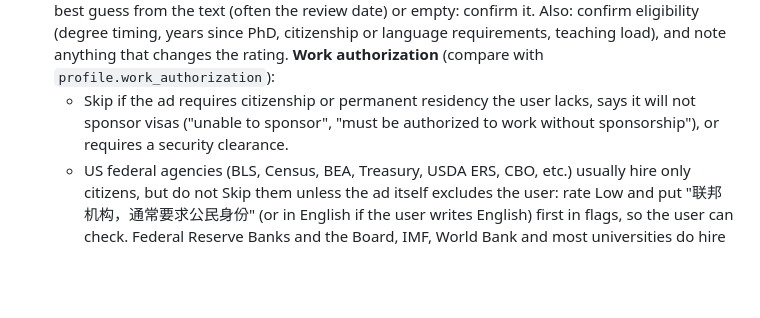
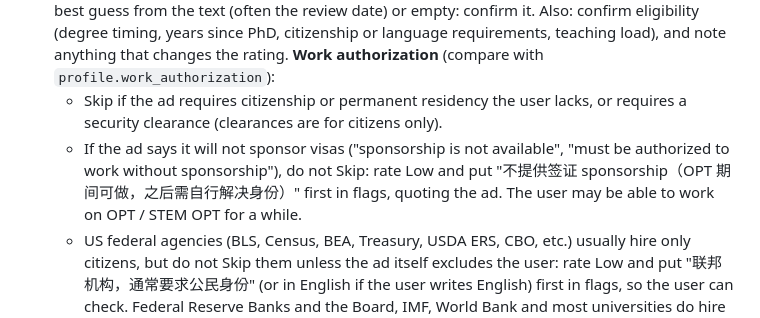
Before and after one commit to yuchenzhu122/econ-job-market-kit, a Markdown page: skills/econ-job-scan/SKILL.md, the part around the change. GitHub-like rendering; blank space fills up the shorter version.

Commit message:
Job scan: keep no-sponsorship ads as Low with a flag; still skip clearance-required ads
Co-Authored-By: Claude Opus 5.5 <noreply@anthropic.com>

```diff
--- a/skills/econ-job-scan/SKILL.md
+++ b/skills/econ-job-scan/SKILL.md
@@ -45,9 +45,12 @@ ranks first). Tracker = `<job_market_dir>/<tracker_file>`. Work files go next to
    eligibility (degree timing, years since PhD, citizenship or language requirements,
    teaching load), and note anything that changes the rating.
    **Work authorization** (compare with `profile.work_authorization`):
-   - Skip if the ad requires citizenship or permanent residency the user lacks, says it will
-     not sponsor visas ("unable to sponsor", "must be authorized to work without sponsorship"),
-     or requires a security clearance.
+   - Skip if the ad requires citizenship or permanent residency the user lacks, or requires a
+     security clearance (clearances are for citizens only).
+   - If the ad says it will not sponsor visas ("sponsorship is not available", "must be
+     authorized to work without sponsorship"), do not Skip: rate Low and put "不提供签证
+     sponsorship（OPT 期间可做，之后需自行解决身份）" first in flags, quoting the ad. The user
+     may be able to work on OPT / STEM OPT for a while.
    - US federal agencies (BLS, Census, BEA, Treasury, USDA ERS, CBO, etc.) usually hire only
      citizens, but do not Skip them unless the ad itself excludes the user: rate Low and put
      "联邦机构，通常要求公民身份" (or in English if the user writes English) first in flags, so
```
